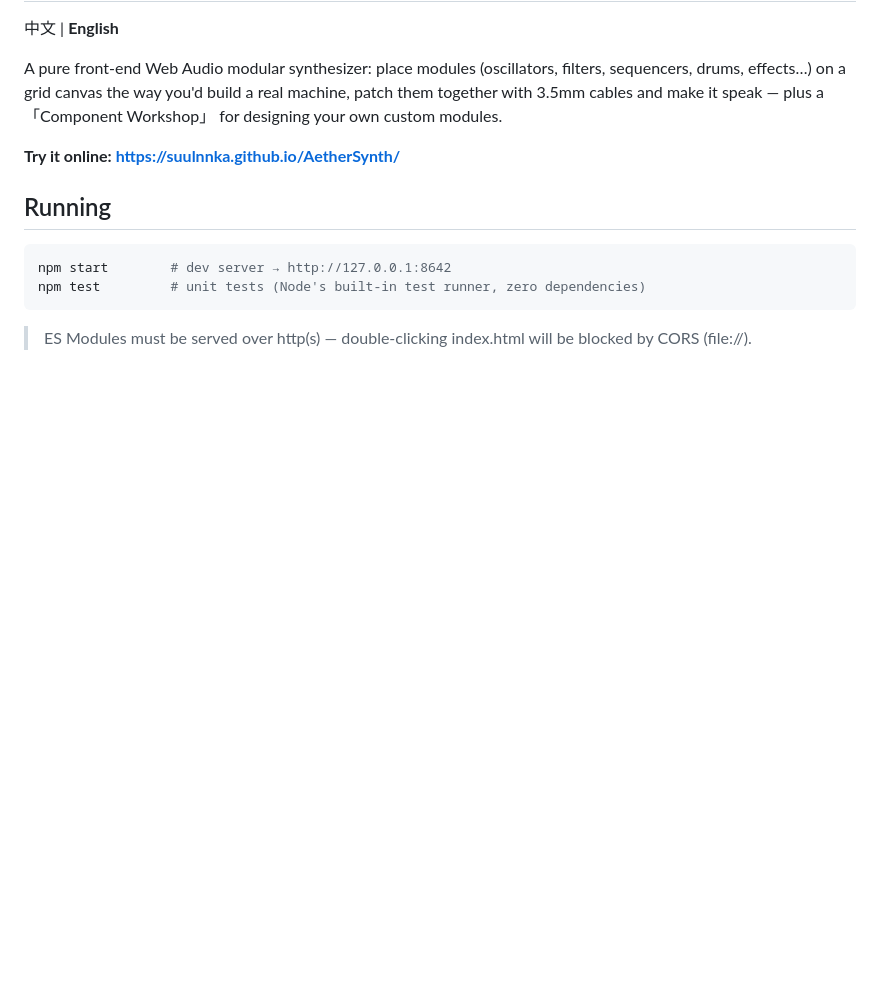
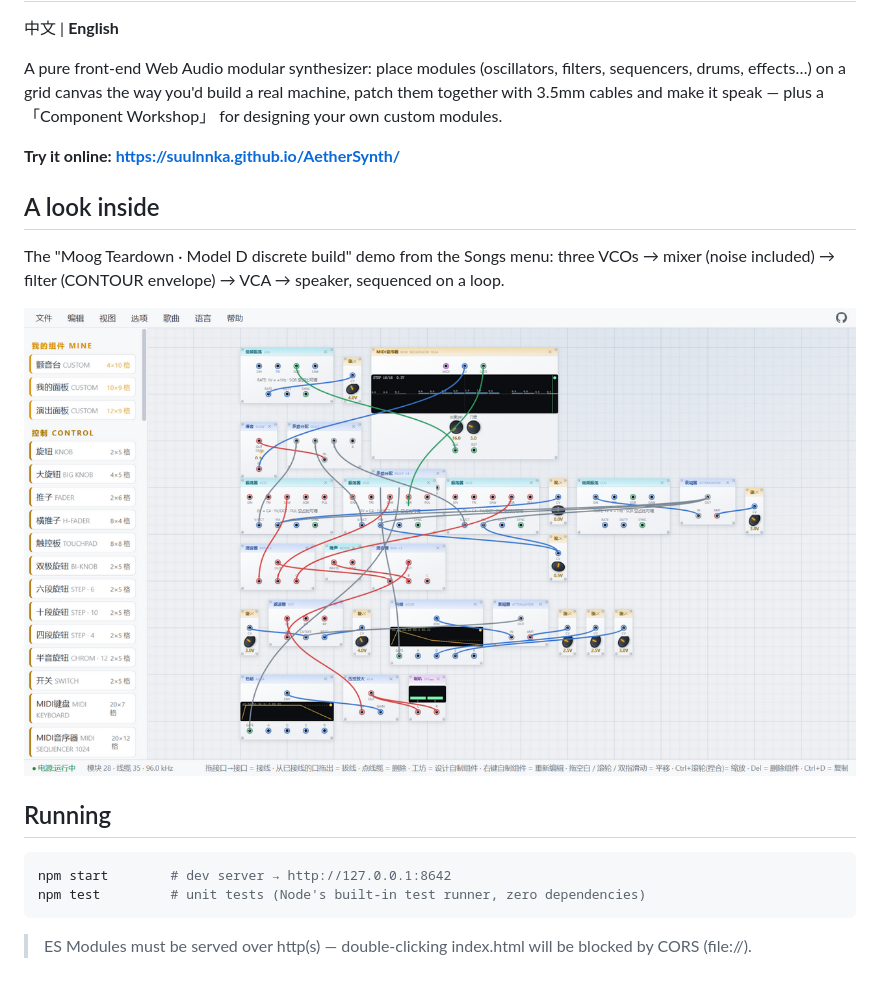
Before and after one commit to suulnnka/AetherSynth, a Markdown page: README.en.md, the part around the change. GitHub-like rendering; pictures changed too: docs/model-d.png (added); blank space fills up the shorter version.

Commit message:
README 加入界面截图:「穆格拆解 · Model D 分立搭棚」示例(docs/model-d.png)

````diff
--- a/README.en.md
+++ b/README.en.md
@@ -9,6 +9,12 @@ real machine, patch them together with 3.5mm cables and make it speak — plus a
 
 **Try it online: <https://suulnnka.github.io/AetherSynth/>**
 
+## A look inside
+
+The "Moog Teardown · Model D discrete build" demo from the Songs menu: three VCOs → mixer (noise included) → filter (CONTOUR envelope) → VCA → speaker, sequenced on a loop.
+
+![Moog Teardown · Model D discrete build](docs/model-d.png)
+
 ## Running
 
 ```bash
````
Also changed, not shown: README.md (+6 -0 lines).
